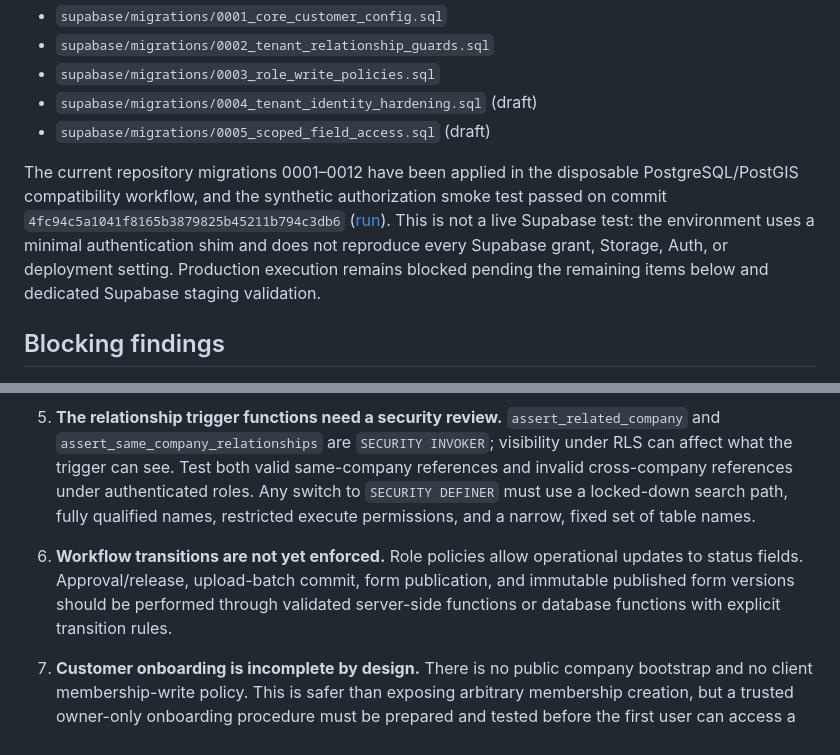
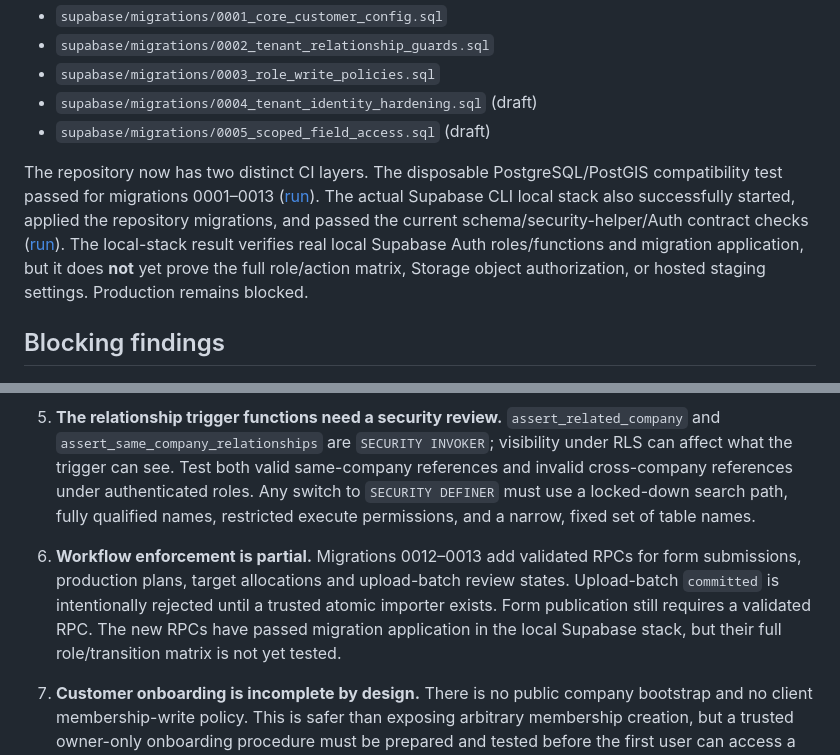
Before and after one commit to rajavadlamani-png/seed-production-intelligence-platform, a Markdown page: docs/SUPABASE_MIGRATION_REVIEW.md, 2 parts joined by grey strips. Rendered like a GitHub page.

```diff
--- a/docs/SUPABASE_MIGRATION_REVIEW.md
+++ b/docs/SUPABASE_MIGRATION_REVIEW.md
@@ -9,7 +9,7 @@ Reviewed files:
 - `supabase/migrations/0004_tenant_identity_hardening.sql` (draft)
 - `supabase/migrations/0005_scoped_field_access.sql` (draft)
 
-The current repository migrations 0001–0012 have been applied in the disposable PostgreSQL/PostGIS compatibility workflow, and the synthetic authorization smoke test passed on commit `4fc94c5a1041f8165b3879825b45211b794c3db6` ([run](https://github.com/rajavadlamani-png/seed-production-intelligence-platform/actions/runs/39223144978)). This is not a live Supabase test: the environment uses a minimal authentication shim and does not reproduce every Supabase grant, Storage, Auth, or deployment setting. Production execution remains blocked pending the remaining items below and dedicated Supabase staging validation.
+The repository now has two distinct CI layers. The disposable PostgreSQL/PostGIS compatibility test passed for migrations 0001–0013 ([run](https://github.com/rajavadlamani-png/seed-production-intelligence-platform/actions/runs/39232322542)). The actual Supabase CLI local stack also successfully started, applied the repository migrations, and passed the current schema/security-helper/Auth contract checks ([run](https://github.com/rajavadlamani-png/seed-production-intelligence-platform/actions/runs/39232322533)). The local-stack result verifies real local Supabase Auth roles/functions and migration application, but it does **not** yet prove the full role/action matrix, Storage object authorization, or hosted staging settings. Production remains blocked.
 
 ## Blocking findings
 
@@ -23,7 +23,7 @@ The current repository migrations 0001–0012 have been applied in the disposabl
 
 5. **The relationship trigger functions need a security review.** `assert_related_company` and `assert_same_company_relationships` are `SECURITY INVOKER`; visibility under RLS can affect what the trigger can see. Test both valid same-company references and invalid cross-company references under authenticated roles. Any switch to `SECURITY DEFINER` must use a locked-down search path, fully qualified names, restricted execute permissions, and a narrow, fixed set of table names.
 
-6. **Workflow transitions are not yet enforced.** Role policies allow operational updates to status fields. Approval/release, upload-batch commit, form publication, and immutable published form versions should be performed through validated server-side functions or database functions with explicit transition rules.
+6. **Workflow enforcement is partial.** Migrations 0012–0013 add validated RPCs for form submissions, production plans, target allocations and upload-batch review states. Upload-batch `committed` is intentionally rejected until a trusted atomic importer exists. Form publication still requires a validated RPC. The new RPCs have passed migration application in the local Supabase stack, but their full role/transition matrix is not yet tested.
 
 7. **Customer onboarding is incomplete by design.** There is no public company bootstrap and no client membership-write policy. This is safer than exposing arbitrary membership creation, but a trusted owner-only onboarding procedure must be prepared and tested before the first user can access a company.
 
```
Also changed, not shown: other parts of docs/SUPABASE_MIGRATION_REVIEW.md (+22 -0 lines).
